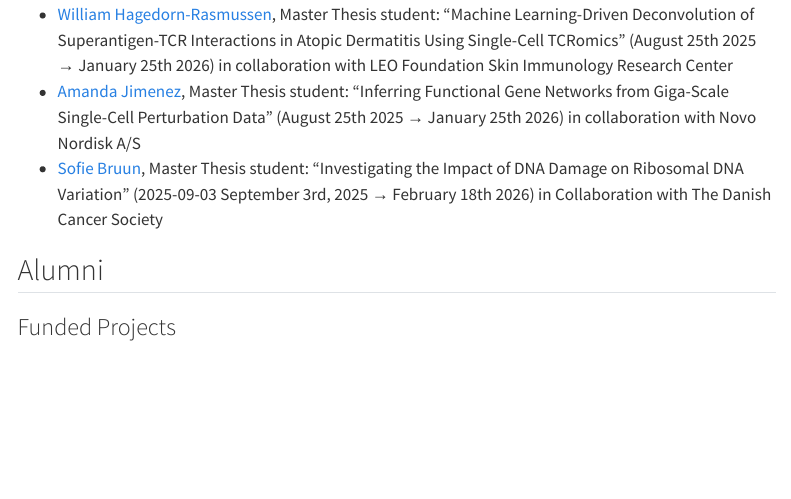
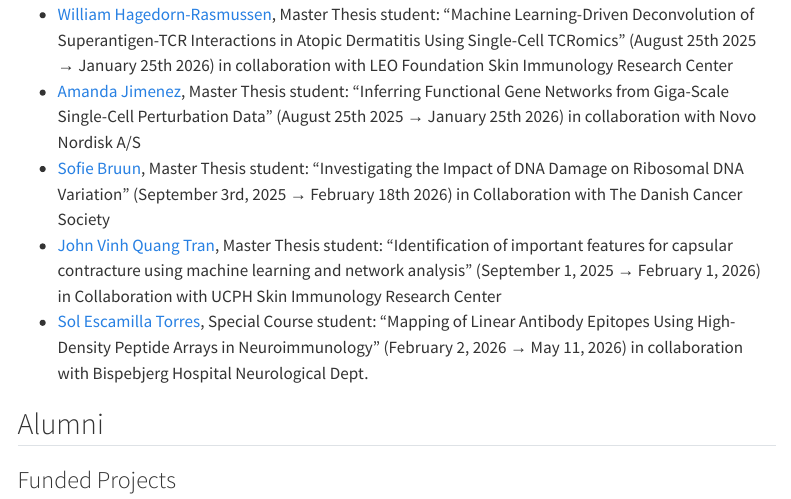
Before and after one commit to immunomicslab/immunomicslab.github.io, a Quarto document (team.qmd): the page in a window 1100 px wide, from 290 px down before the commit and from 240 px down after it, so that both start at the same text. Rendered offline with R 4.5, knitr and Pandoc in place of Quarto, with nearby package versions; menus at the side of the page are left out.

Commit message:
Update team page

```diff
--- a/team.qmd
+++ b/team.qmd
@@ -10,6 +9,9 @@ title: "Team"
 - [William Hagedorn-Rasmussen](), Master Thesis student: "Machine Learning-Driven Deconvolution of Superantigen-TCR Interactions in Atopic Dermatitis Using Single-Cell TCRomics" (August 25th 2025 → January 25th 2026) in collaboration with LEO Foundation Skin Immunology Research Center
 - [Amanda Jimenez](), Master Thesis student: "Inferring Functional Gene Networks from Giga-Scale Single-Cell Perturbation Data" (August 25th 2025 → January 25th 2026) in collaboration with Novo Nordisk A/S
-- [Sofie Bruun](), Master Thesis student: "Investigating the Impact of DNA Damage on Ribosomal DNA Variation" (2025-09-03 September 3rd, 2025 → February 18th 2026) in Collaboration with The Danish Cancer Society
+- [Sofie Bruun](), Master Thesis student: "Investigating the Impact of DNA Damage on Ribosomal DNA Variation" (September 3rd, 2025 → February 18th 2026) in Collaboration with The Danish Cancer Society
+- [John Vinh Quang Tran](), Master Thesis student: "Identification of important features for capsular contracture using machine learning and network analysis" (September 1, 2025 → February 1, 2026) in Collaboration with UCPH Skin Immunology Research Center
+- [Sol Escamilla Torres](), Special Course student: "Mapping of Linear Antibody Epitopes Using High-Density Peptide Arrays in Neuroimmunology" (February 2, 2026 → May 11, 2026) in collaboration with Bispebjerg Hospital Neurological Dept.
+
 
 ## Alumni
 
```
Also changed, not shown: docs/search.json, team.qmd (2 more changed lines), 2 other files.
